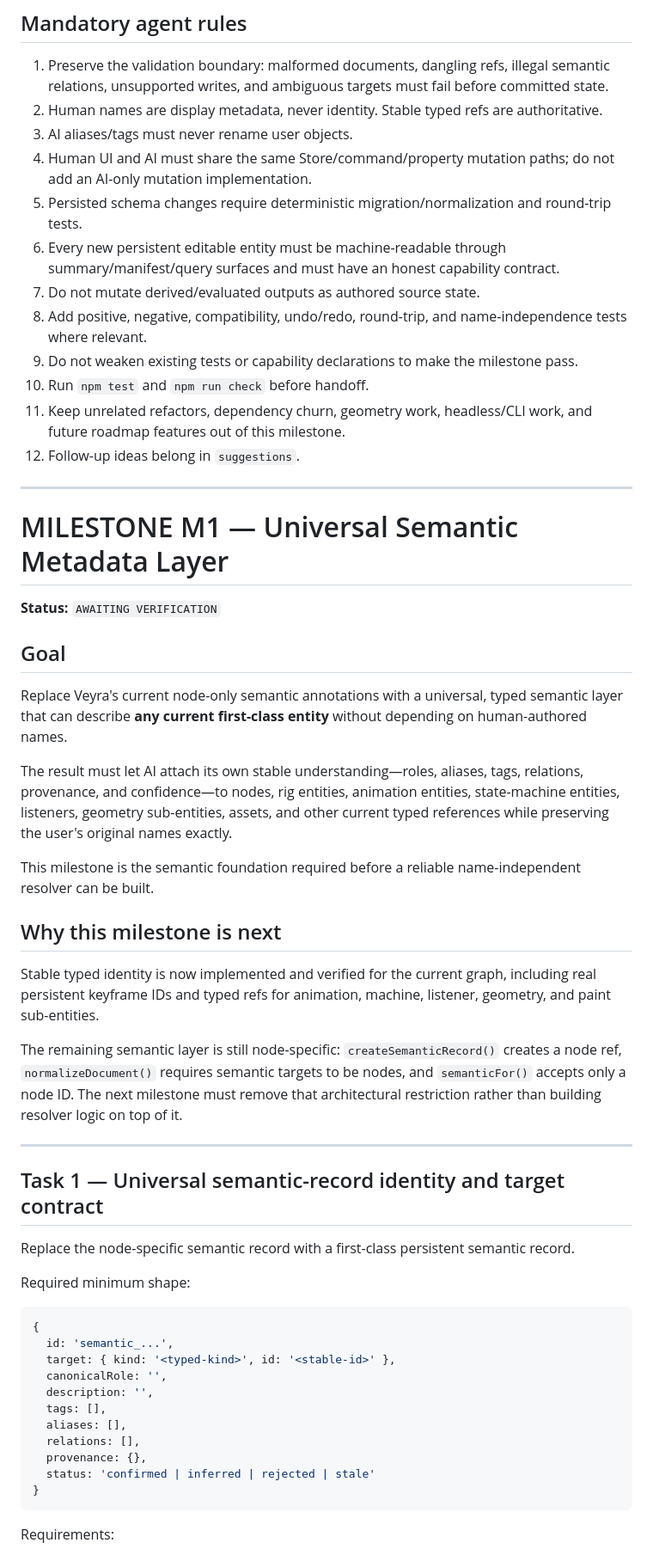
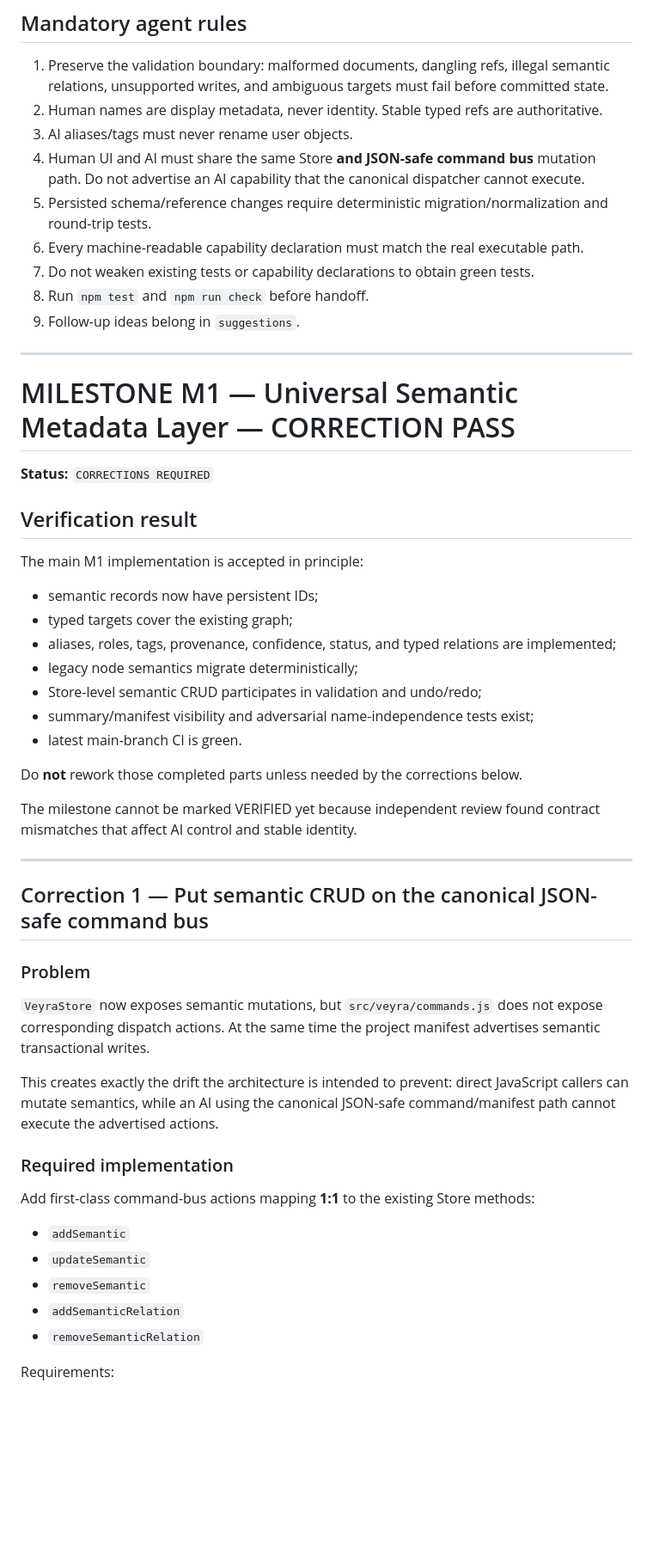
Before and after one commit to Logan17de/Rive_Rider, a Markdown page: milestone.md, the part around one of its changes. Shown at 86% size. GitHub-like rendering; blank space fills up the shorter version.

Commit message:
docs: require M1 semantic contract corrections

````diff
--- a/milestone.md
+++ b/milestone.md
@@ -11,57 +11,54 @@ When the milestone is complete, set its status to `AWAITING VERIFICATION`, fill
 1. Preserve the validation boundary: malformed documents, dangling refs, illegal semantic relations, unsupported writes, and ambiguous targets must fail before committed state.
 2. Human names are display metadata, never identity. Stable typed refs are authoritative.
 3. AI aliases/tags must never rename user objects.
-4. Human UI and AI must share the same Store/command/property mutation paths; do not add an AI-only mutation implementation.
-5. Persisted schema changes require deterministic migration/normalization and round-trip tests.
-6. Every new persistent editable entity must be machine-readable through summary/manifest/query surfaces and must have an honest capability contract.
-7. Do not mutate derived/evaluated outputs as authored source state.
-8. Add positive, negative, compatibility, undo/redo, round-trip, and name-independence tests where relevant.
-9. Do not weaken existing tests or capability declarations to make the milestone pass.
-10. Run `npm test` and `npm run check` before handoff.
-11. Keep unrelated refactors, dependency churn, geometry work, headless/CLI work, and future roadmap features out of this milestone.
-12. Follow-up ideas belong in `suggestions`.
+4. Human UI and AI must share the same Store **and JSON-safe command bus** mutation path. Do not advertise an AI capability that the canonical dispatcher cannot execute.
+5. Persisted schema/reference changes require deterministic migration/normalization and round-trip tests.
+6. Every machine-readable capability declaration must match the real executable path.
+7. Do not weaken existing tests or capability declarations to obtain green tests.
+8. Run `npm test` and `npm run check` before handoff.
+9. Follow-up ideas belong in `suggestions`.
 
 ---
 
-# MILESTONE M1 — Universal Semantic Metadata Layer
+# MILESTONE M1 — Universal Semantic Metadata Layer — CORRECTION PASS
 
-**Status:** `AWAITING VERIFICATION`
+**Status:** `CORRECTIONS REQUIRED`
 
-## Goal
+## Verification result
 
-Replace Veyra's current node-only semantic annotations with a universal, typed semantic layer that can describe **any current first-class entity** without depending on human-authored names.
+The main M1 implementation is accepted in principle:
 
-The result must let AI attach its own stable understanding—roles, aliases, tags, relations, provenance, and confidence—to nodes, rig entities, animation entities, state-machine entities, listeners, geometry sub-entities, assets, and other current typed references while preserving the user's original names exactly.
+- semantic records now have persistent IDs;
+- typed targets cover the existing graph;
+- aliases, roles, tags, provenance, confidence, status, and typed relations are implemented;
+- legacy node semantics migrate deterministically;
+- Store-level semantic CRUD participates in validation and undo/redo;
+- summary/manifest visibility and adversarial name-independence tests exist;
+- latest main-branch CI is green.
 
-This milestone is the semantic foundation required before a reliable name-independent resolver can be built.
+Do **not** rework those completed parts unless needed by the corrections below.
 
-## Why this milestone is next
-
-Stable typed identity is now implemented and verified for the current graph, including real persistent keyframe IDs and typed refs for animation, machine, listener, geometry, and paint sub-entities.
-
-The remaining semantic layer is still node-specific: `createSemanticRecord()` creates a node ref, `normalizeDocument()` requires semantic targets to be nodes, and `semanticFor()` accepts only a node ID. The next milestone must remove that architectural restriction rather than building resolver logic on top of it.
+The milestone cannot be marked VERIFIED yet because independent review found contract mismatches that affect AI control and stable identity.
 
 ---
 
-## Task 1 — Universal semantic-record identity and target contract
+## Correction 1 — Put semantic CRUD on the canonical JSON-safe command bus
 
-Replace the node-specific semantic record with a first-class persistent semantic record.
+### Problem
 
-Required minimum shape:
+`VeyraStore` now exposes semantic mutations, but `src/veyra/commands.js` does not expose corresponding dispatch actions. At the same time the project manifest advertises semantic transactional writes.
 
-```js
-{
-  id: 'semantic_...',
-  target: { kind: '<typed-kind>', id: '<stable-id>' },
-  canonicalRole: '',
-  description: '',
-  tags: [],
-  aliases: [],
-  relations: [],
-  provenance: {},
-  status: 'confirmed | inferred | rejected | stale'
-}
-```
+This creates exactly the drift the architecture is intended to prevent: direct JavaScript callers can mutate semantics, while an AI using the canonical JSON-safe command/manifest path cannot execute the advertised actions.
+
+### Required implementation
+
+Add first-class command-bus actions mapping **1:1** to the existing Store methods:
+
+- `addSemantic`
+- `updateSemantic`
+- `removeSemantic`
+- `addSemanticRelation`
+- `removeSemanticRelation`
 
 Requirements:
 
````
Also changed, not shown: other parts of milestone.md (+104 -163 lines).
